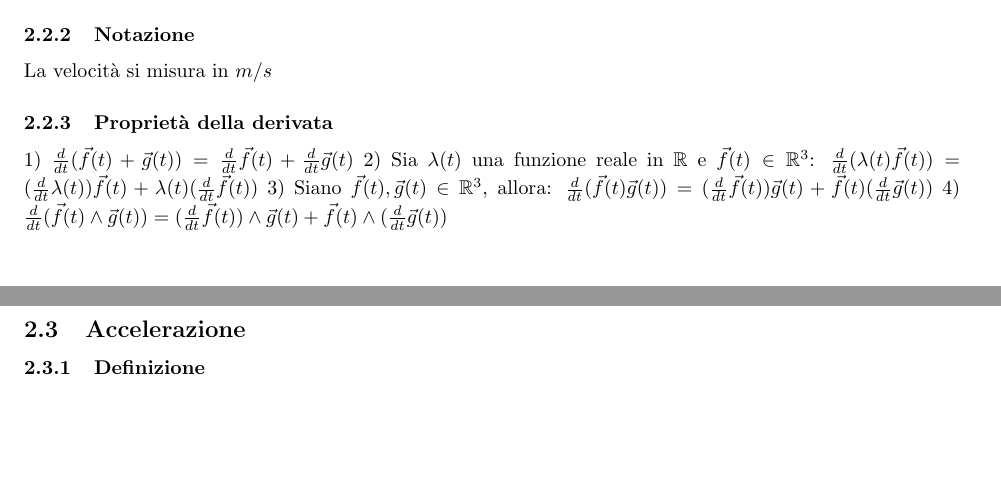
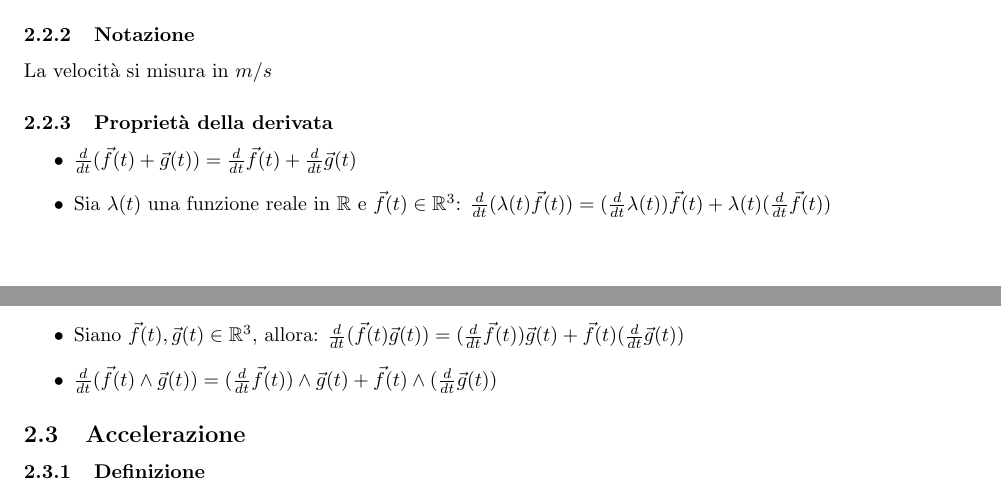
Before and after one commit to le0flo/appunti, a LaTeX document (fisica-generale/main.tex, which reads fisica-generale/02-cinematica.tex): two parts of pages 7 and 8 of 19, joined at a grey line, cut so that both start at the same text, the shorter picture padded with empty space. Compiled offline with pdfLaTeX.

Commit message:
piccolo fix nella pagina cinematica

```diff
--- a/fisica-generale/02-cinematica.tex
+++ b/fisica-generale/02-cinematica.tex
@@ -81,10 +81,12 @@ La velocità si misura in $m/s$
 
 \subsubsection{Proprietà della derivata}
 
-1) $\frac{d}{dt}(\vec{f}(t) + \vec{g}(t)) = \frac{d}{dt}\vec{f}(t) + \frac{d}{dt}\vec{g}(t)$
-2) Sia $\lambda(t)$ una funzione reale in $\mathbb{R}$ e $\vec{f}(t) \in \mathbb{R}^3$: $\frac{d}{dt}(\lambda(t)\vec{f}(t)) = (\frac{d}{dt}\lambda(t))\vec{f}(t) + \lambda(t)(\frac{d}{dt}\vec{f}(t))$
-3) Siano $\vec{f}(t), \vec{g}(t) \in \mathbb{R}^3$, allora: $\frac{d}{dt}(\vec{f}(t)\vec{g}(t)) = (\frac{d}{dt}\vec{f}(t))\vec{g}(t) + \vec{f}(t)(\frac{d}{dt}\vec{g}(t))$
-4) $\frac{d}{dt}(\vec{f}(t) \wedge \vec{g}(t)) = (\frac{d}{dt}\vec{f}(t)) \wedge \vec{g}(t) + \vec{f}(t) \wedge (\frac{d}{dt}\vec{g}(t))$
+\begin{itemize}
+    \item $\frac{d}{dt}(\vec{f}(t) + \vec{g}(t)) = \frac{d}{dt}\vec{f}(t) + \frac{d}{dt}\vec{g}(t)$
+    \item Sia $\lambda(t)$ una funzione reale in $\mathbb{R}$ e $\vec{f}(t) \in \mathbb{R}^3$: $\frac{d}{dt}(\lambda(t)\vec{f}(t)) = (\frac{d}{dt}\lambda(t))\vec{f}(t) + \lambda(t)(\frac{d}{dt}\vec{f}(t))$
+    \item Siano $\vec{f}(t), \vec{g}(t) \in \mathbb{R}^3$, allora: $\frac{d}{dt}(\vec{f}(t)\vec{g}(t)) = (\frac{d}{dt}\vec{f}(t))\vec{g}(t) + \vec{f}(t)(\frac{d}{dt}\vec{g}(t))$
+    \item $\frac{d}{dt}(\vec{f}(t) \wedge \vec{g}(t)) = (\frac{d}{dt}\vec{f}(t)) \wedge \vec{g}(t) + \vec{f}(t) \wedge (\frac{d}{dt}\vec{g}(t))$
+\end{itemize}
 
 \subsection{Accelerazione}
 
```
